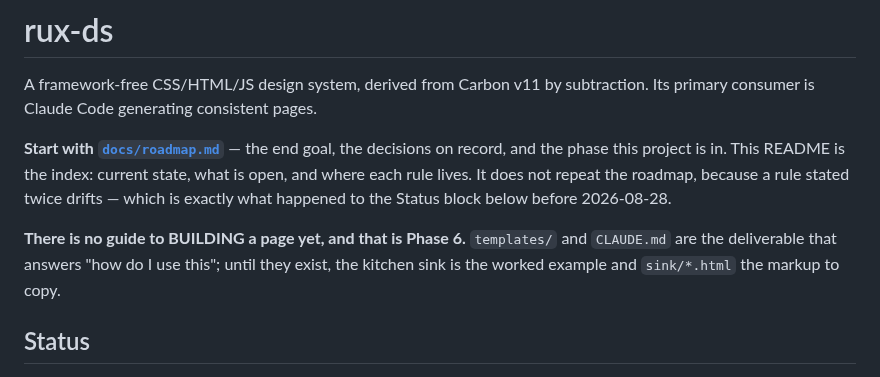
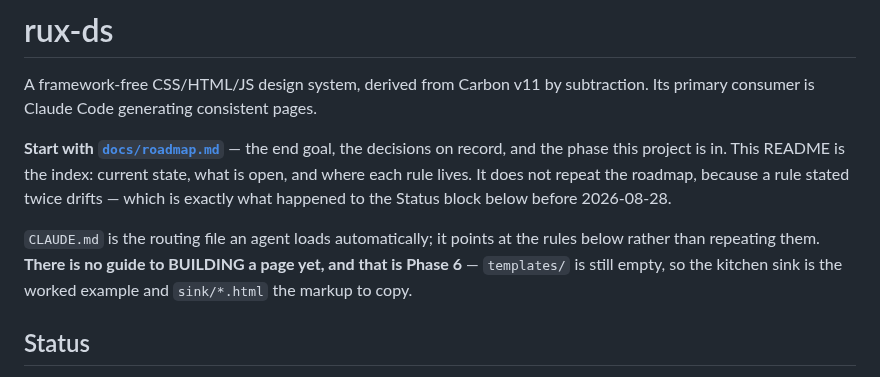
Before and after one commit to rux-sm/rux-ds, a Markdown page: README.md, the part around the change. Drawn GitHub-style.

```diff
--- a/README.md
+++ b/README.md
@@ -9,9 +9,10 @@ is open, and where each rule lives. It does not repeat the roadmap, because a ru
 stated twice drifts — which is exactly what happened to the Status block below before
 2026-08-28.
 
-**There is no guide to BUILDING a page yet, and that is Phase 6.** `templates/` and
-`CLAUDE.md` are the deliverable that answers "how do I use this"; until they exist, the
-kitchen sink is the worked example and `sink/*.html` the markup to copy.
+`CLAUDE.md` is the routing file an agent loads automatically; it points at the rules
+below rather than repeating them. **There is no guide to BUILDING a page yet, and that is
+Phase 6** — `templates/` is still empty, so the kitchen sink is the worked example and
+`sink/*.html` the markup to copy.
 
 ## Status
 
```
Also changed, not shown: CLAUDE.md (added, +65 -0 lines).
